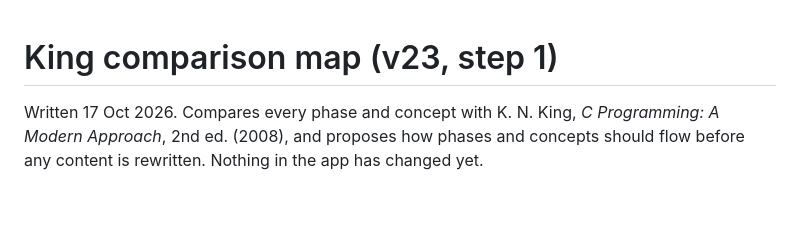
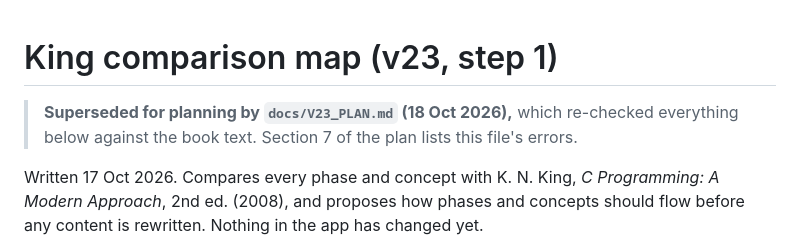
Before and after one commit to 4samtaylor/road-to-shipping, a Markdown page: docs/KING_MAP.md, the part around the change. Rendered like a GitHub page; blank space fills up the shorter version.

```diff
--- a/docs/KING_MAP.md
+++ b/docs/KING_MAP.md
@@ -1,4 +1,6 @@
 # King comparison map (v23, step 1)
+
+> **Superseded for planning by `docs/V23_PLAN.md` (18 Oct 2026),** which re-checked everything below against the book text. Section 7 of the plan lists this file's errors.
 
 Written 17 Oct 2026. Compares every phase and concept with K. N. King, *C Programming: A Modern Approach*, 2nd ed. (2008), and proposes how phases and concepts should flow before any content is rewritten. Nothing in the app has changed yet.
 
```
Also changed, not shown: docs/V23_PLAN.md (added, +541 -0 lines).
